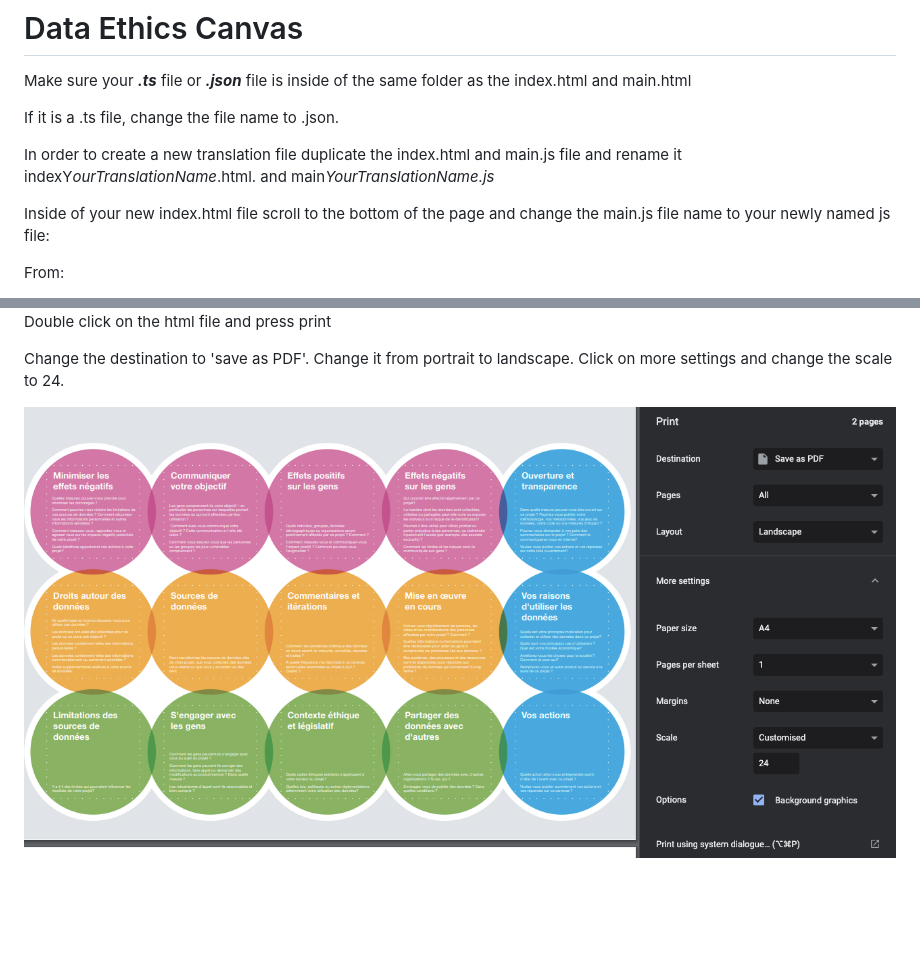
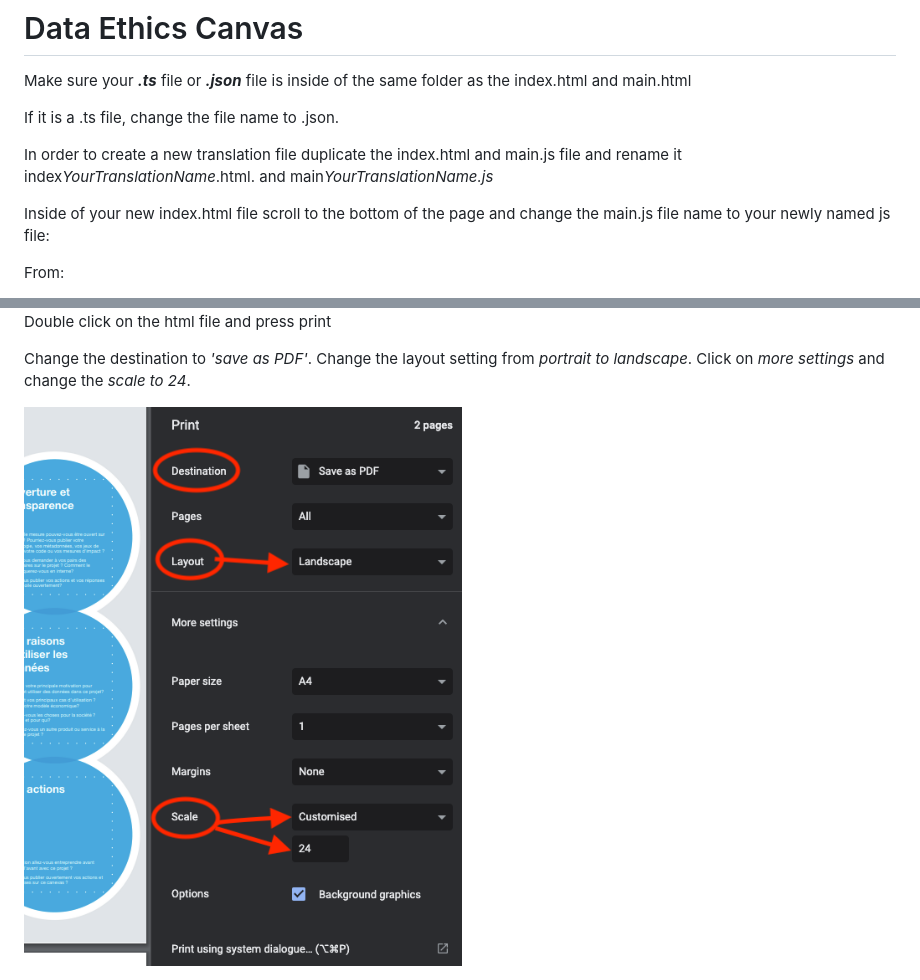
Before and after one commit to davetaz/DataEthicsCanvas-TranslationTemplate, a Markdown page: ReadMe.md, 2 parts joined by grey strips. GitHub-like rendering; pictures changed too: InstructionAssets/Untitled 8.png; blank space fills up the shorter version.

Commit message:
PrintFix

```diff
--- a/ReadMe.md
+++ b/ReadMe.md
@@ -4,7 +4,7 @@ Make sure your ***.ts*** file or ***.json*** file is inside of the same folder a
 
 If it is a .ts file, change the file name to .json.
 
-In order to create a new translation file duplicate the index.html and main.js file and rename it indexY*ourTranslationName*.html. and main*YourTranslationName.js*
+In order to create a new translation file duplicate the index.html and main.js file and rename it index*YourTranslationName*.html. and main*YourTranslationName.js*
 
 Inside of your new index.html file scroll to the bottom of the page and change the main.js file name to your newly named js file:
 
@@ -58,6 +58,6 @@ Here is a finished example:
 
 Double click on the html file and press print
 
-Change the destination to 'save as PDF'. Change it from portrait to landscape. Click on more settings and change the scale to 24.
+Change the destination to *'save as PDF'*. Change the layout setting from *portrait to landscape*. Click on *more settings* and change the *scale to 24*.
 
 <img src="./InstructionAssets/Untitled 8.png"/>
```
